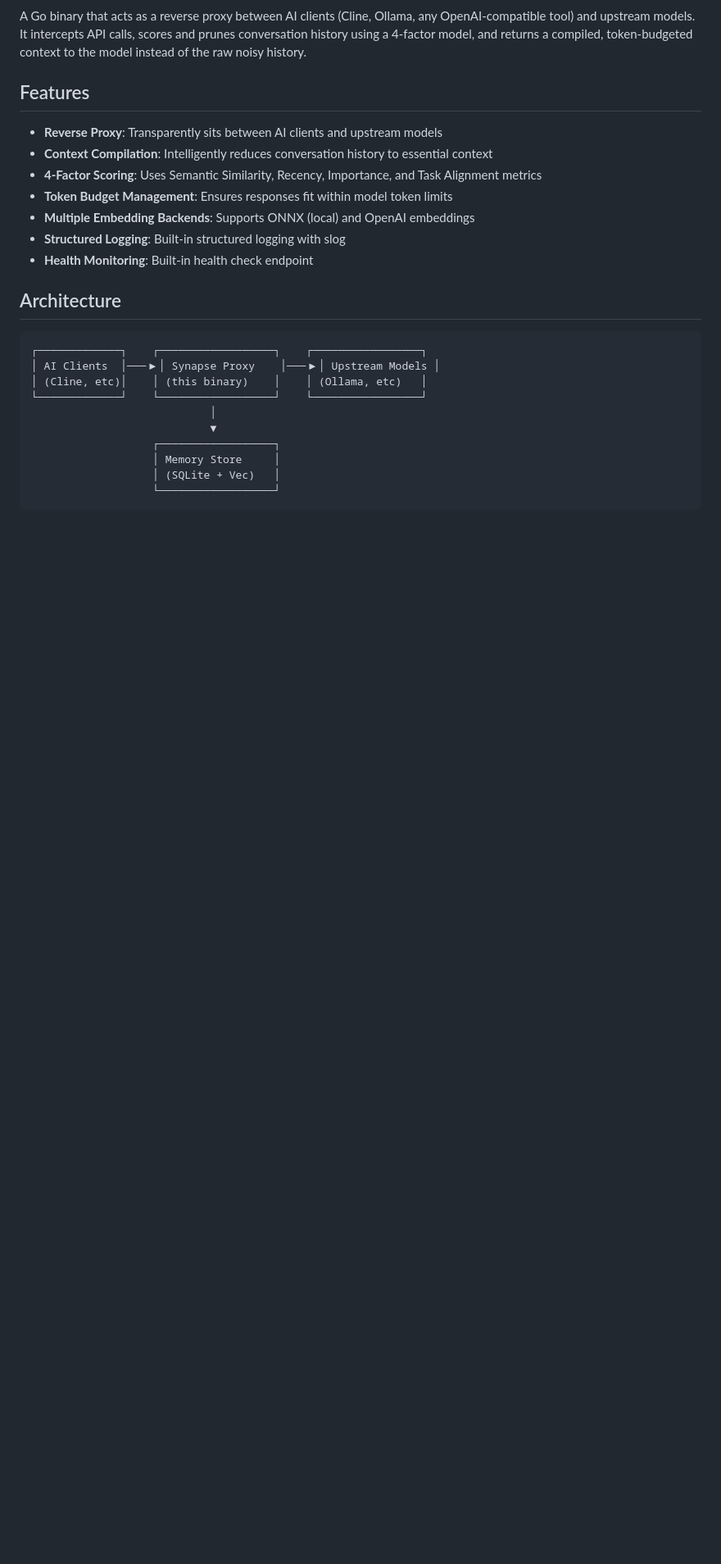
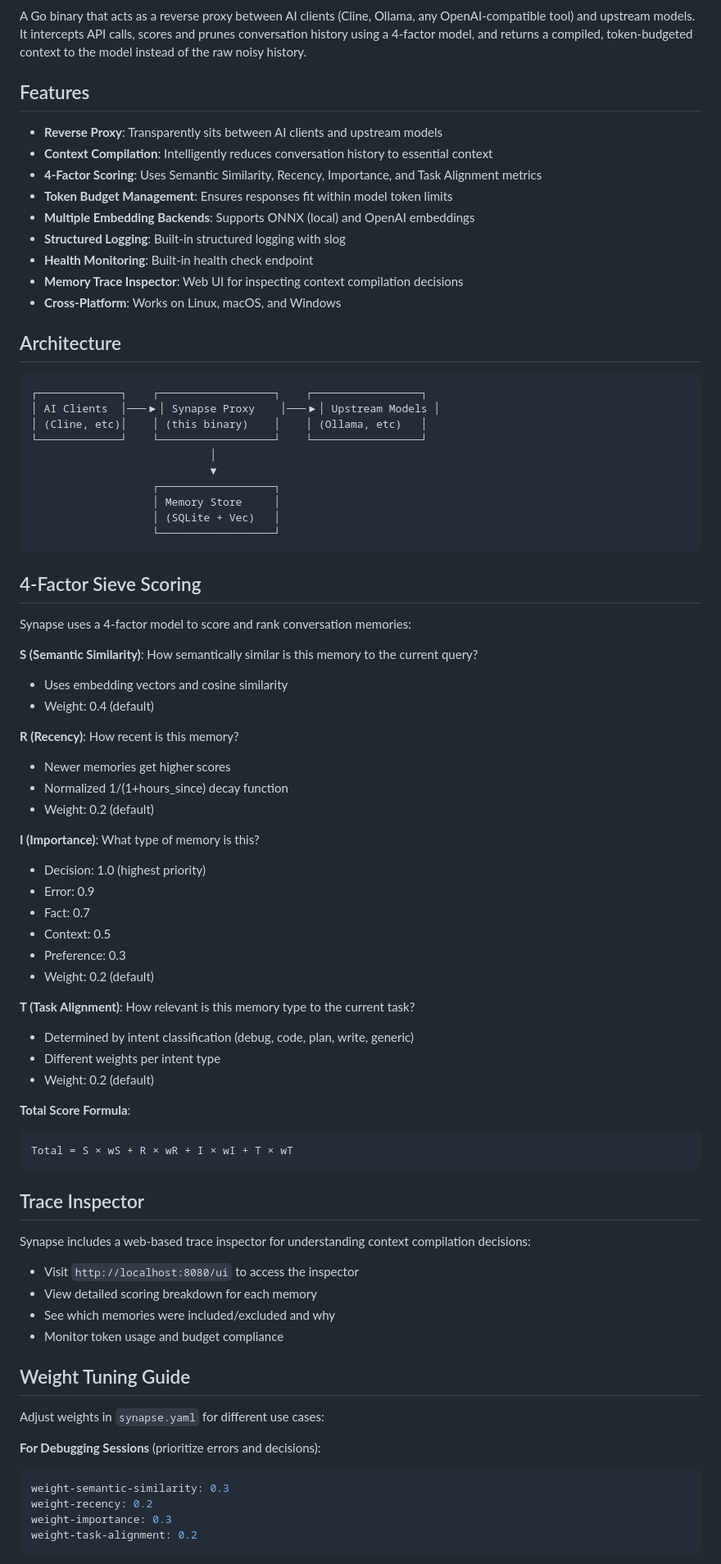
Before and after one commit to ranscky/synapse, a Markdown page: README.md, the part around one of its changes. Shown at 82% size. GitHub-like rendering; blank space fills up the shorter version.

Commit message:
feat: Update README with 4-factor scoring model and memory trace inspector details

````diff
--- a/README.md
+++ b/README.md
@@ -11,6 +13,8 @@ A Go binary that acts as a reverse proxy between AI clients (Cline, Ollama, any
 - **Multiple Embedding Backends**: Supports ONNX (local) and OpenAI embeddings
 - **Structured Logging**: Built-in structured logging with slog
 - **Health Monitoring**: Built-in health check endpoint
+- **Memory Trace Inspector**: Web UI for inspecting context compilation decisions
+- **Cross-Platform**: Works on Linux, macOS, and Windows
 
 ## Architecture
 
@@ -27,3 +31,55 @@ A Go binary that acts as a reverse proxy between AI clients (Cline, Ollama, any
                    └──────────────────┘
 ```
 
+## 4-Factor Sieve Scoring
+
+Synapse uses a 4-factor model to score and rank conversation memories:
+
+**S (Semantic Similarity)**: How semantically similar is this memory to the current query?
+- Uses embedding vectors and cosine similarity
+- Weight: 0.4 (default)
+
+**R (Recency)**: How recent is this memory?
+- Newer memories get higher scores
+- Normalized 1/(1+hours_since) decay function
+- Weight: 0.2 (default)
+
+**I (Importance)**: What type of memory is this?
+- Decision: 1.0 (highest priority)
+- Error: 0.9
+- Fact: 0.7
+- Context: 0.5
+- Preference: 0.3
+- Weight: 0.2 (default)
+
+**T (Task Alignment)**: How relevant is this memory type to the current task?
+- Determined by intent classification (debug, code, plan, write, generic)
+- Different weights per intent type
+- Weight: 0.2 (default)
+
+**Total Score Formula**:
+```
+Total = S × wS + R × wR + I × wI + T × wT
+```
+
+## Trace Inspector
+
+Synapse includes a web-based trace inspector for understanding context compilation decisions:
+
+- Visit `http://localhost:8080/ui` to access the inspector
+- View detailed scoring breakdown for each memory
+- See which memories were included/excluded and why
+- Monitor token usage and budget compliance
+
+## Weight Tuning Guide
+
+Adjust weights in `synapse.yaml` for different use cases:
+
+**For Debugging Sessions** (prioritize errors and decisions):
+```yaml
+weight-semantic-similarity: 0.3
+weight-recency: 0.2
+weight-importance: 0.3
+weight-task-alignment: 0.2
+```
+
````
Also changed, not shown: other parts of README.md (+19 -1 lines).
